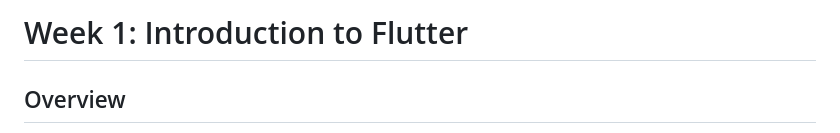
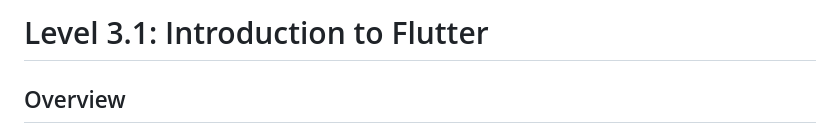
Before and after one commit to Programming-Club-IAU/Level-3.1, a Markdown page: README.md, the part around the change. Drawn GitHub-style.

Commit message:
Modified

```diff
--- a/README.md
+++ b/README.md
@@ -1,4 +1,4 @@
-# Week 1: Introduction to Flutter
+# Level 3.1: Introduction to Flutter
 
 ## Overview
 
```
